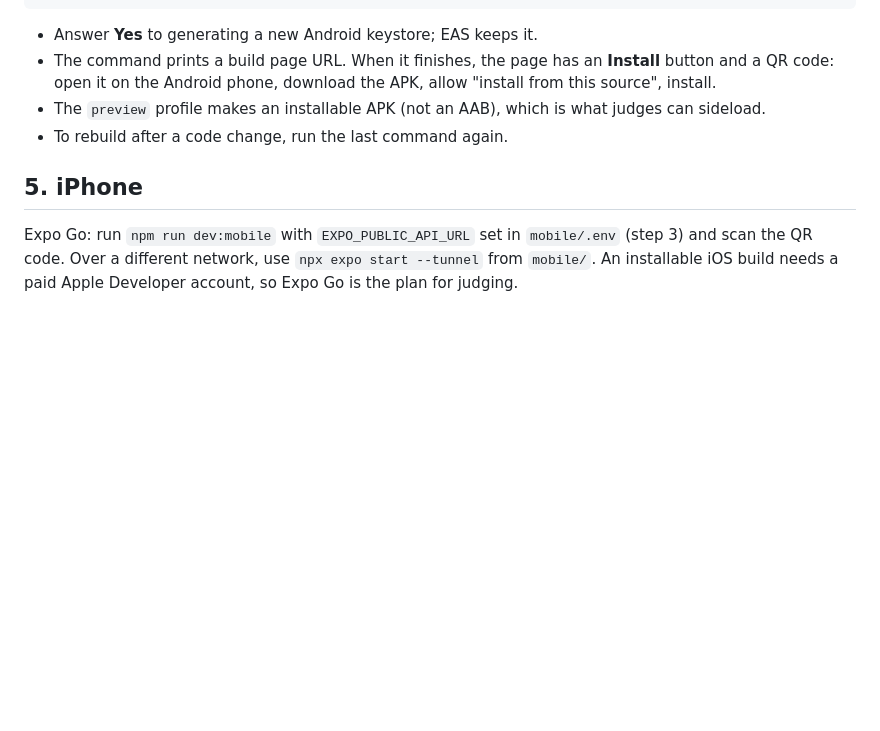
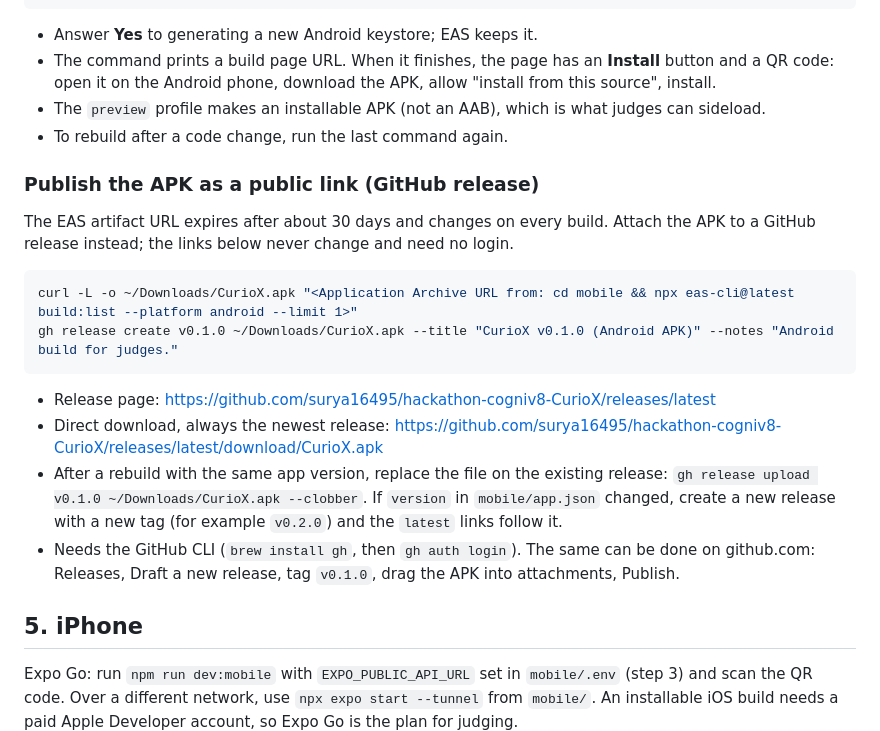
Before and after one commit to surya16495/hackathon-cogniv8-CurioX, a Markdown page: docs/DEPLOY.md, the part around the change. GitHub-like rendering; blank space fills up the shorter version.

````diff
--- a/docs/DEPLOY.md
+++ b/docs/DEPLOY.md
@@ -58,6 +58,20 @@ npx eas-cli@latest build --platform android --profile preview
 - The `preview` profile makes an installable APK (not an AAB), which is what judges can sideload.
 - To rebuild after a code change, run the last command again.
 
+### Publish the APK as a public link (GitHub release)
+
+The EAS artifact URL expires after about 30 days and changes on every build. Attach the APK to a GitHub release instead; the links below never change and need no login.
+
+```bash
+curl -L -o ~/Downloads/CurioX.apk "<Application Archive URL from: cd mobile && npx eas-cli@latest build:list --platform android --limit 1>"
+gh release create v0.1.0 ~/Downloads/CurioX.apk --title "CurioX v0.1.0 (Android APK)" --notes "Android build for judges."
+```
+
+- Release page: https://github.com/surya16495/hackathon-cogniv8-CurioX/releases/latest
+- Direct download, always the newest release: https://github.com/surya16495/hackathon-cogniv8-CurioX/releases/latest/download/CurioX.apk
+- After a rebuild with the same app version, replace the file on the existing release: `gh release upload v0.1.0 ~/Downloads/CurioX.apk --clobber`. If `version` in `mobile/app.json` changed, create a new release with a new tag (for example `v0.2.0`) and the `latest` links follow it.
+- Needs the GitHub CLI (`brew install gh`, then `gh auth login`). The same can be done on github.com: Releases, Draft a new release, tag `v0.1.0`, drag the APK into attachments, Publish.
+
 ## 5. iPhone
 
 Expo Go: run `npm run dev:mobile` with `EXPO_PUBLIC_API_URL` set in `mobile/.env` (step 3) and scan the QR code. Over a different network, use `npx expo start --tunnel` from `mobile/`. An installable iOS build needs a paid Apple Developer account, so Expo Go is the plan for judging.
````
Also changed, not shown: README.md (+2 -0 lines).
